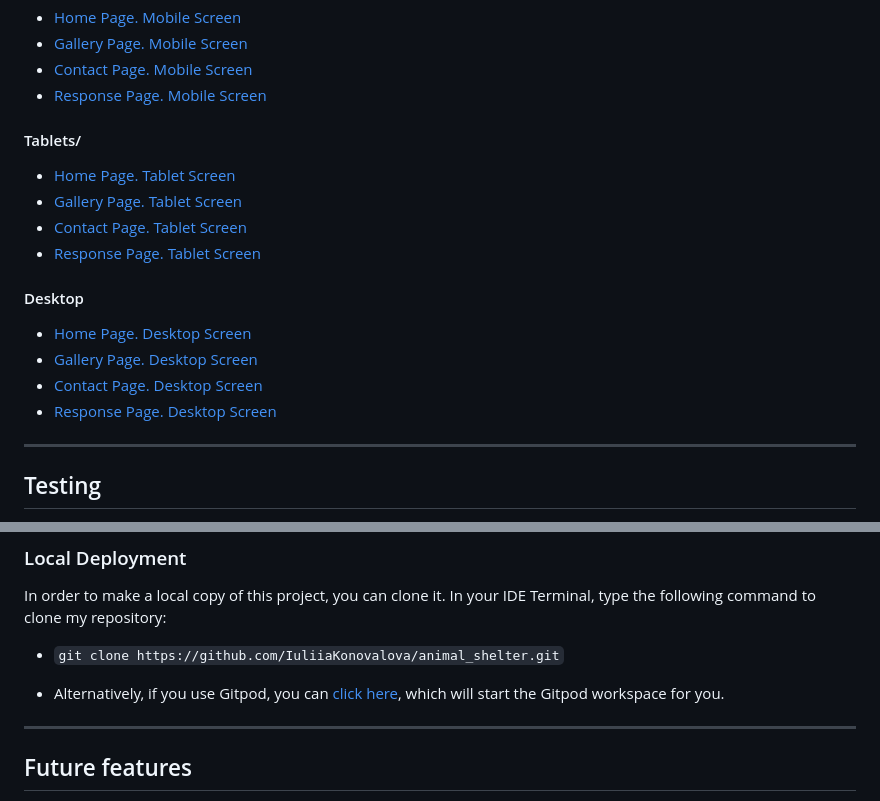
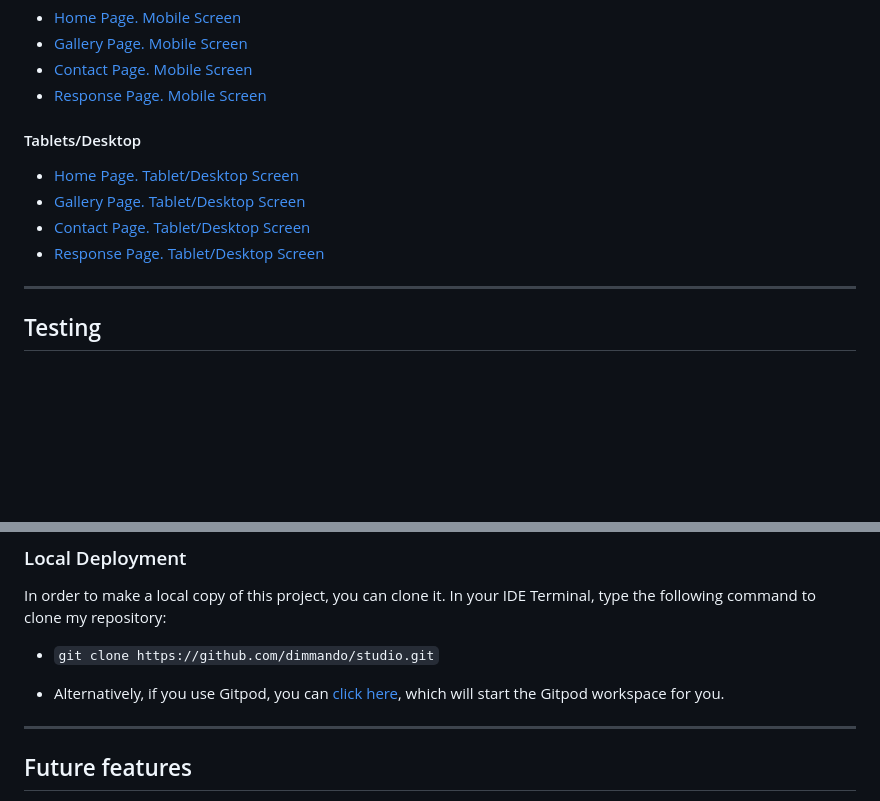
Before and after one commit to dimmando/studio, a Markdown page: README.md, 2 parts joined by grey strips. Drawn GitHub-style; blank space fills up the shorter version.

Commit message:
README: deployment

```diff
--- a/README.md
+++ b/README.md
@@ -152,20 +152,12 @@ The site can be accessed by this [link](https://dimmando.github.io/studio/)
 - [Response Page. Mobile Screen](documentation/mobile_response_page.png)
 
 
-#### Tablets/
+#### Tablets/Desktop
 
-- [Home Page. Tablet Screen](documentation/tablet_home_page.png)
-- [Gallery Page. Tablet Screen](documentation/tablet_gallery_page.png)
-- [Contact Page. Tablet Screen](documentation/tablet_contact_form_page.png)
-- [Response Page. Tablet Screen](documentation/tablet_response_page.png)
-
-#### Desktop
-
-- [Home Page. Desktop Screen](documentation/desktop_home_page.png)
-- [Gallery Page. Desktop Screen](documentation/desktop_gallery_page.png)
-- [Contact Page. Desktop Screen](documentation/desktop_contact_form_page.png)
-- [Response Page. Desktop Screen](documentation/desktop_response_page.png)
-
+- [Home Page. Tablet/Desktop Screen](documentation/tablet_home_page.png)
+- [Gallery Page. Tablet/Desktop Screen](documentation/tablet_gallery_page.png)
+- [Contact Page. Tablet/Desktop Screen](documentation/tablet_contact_form_page.png)
+- [Response Page. Tablet/Desktop Screen](documentation/tablet_response_page.png)
 
 ---
 
@@ -192,5 +184,5 @@ The live link can be found [here](https://dimmando.github.io/studio/)
 In order to make a local copy of this project, you can clone it.
 In your IDE Terminal, type the following command to clone my repository:
 
-- `git clone https://github.com/IuliiaKonovalova/animal_shelter.git`
+- `git clone https://github.com/dimmando/studio.git`
 
```
Also changed, not shown: other parts of README.md (+1 -1 lines).
